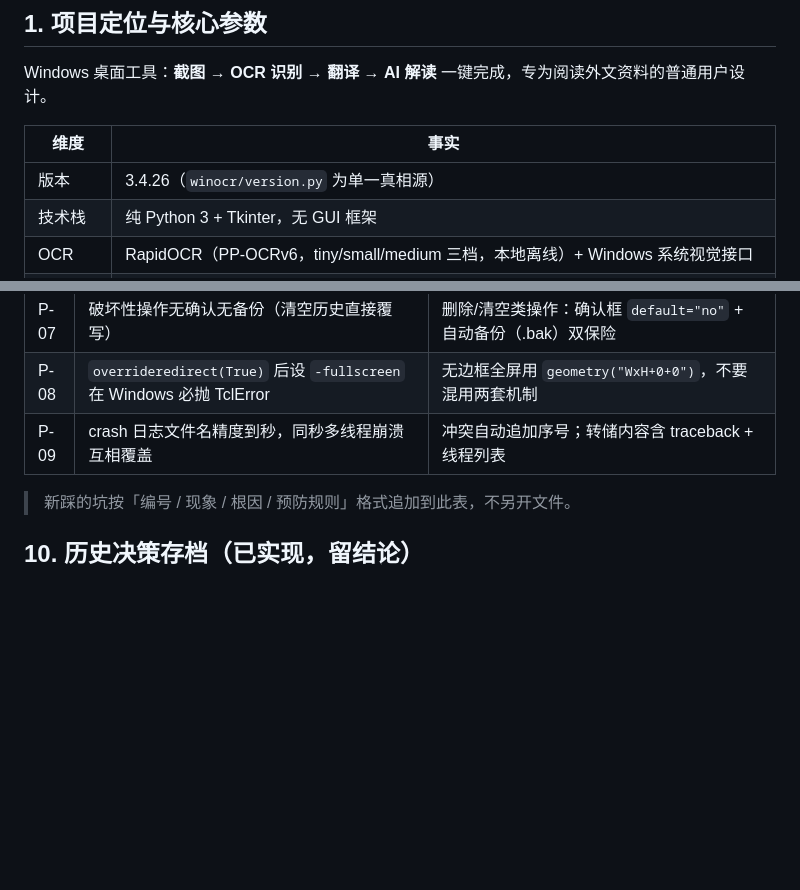
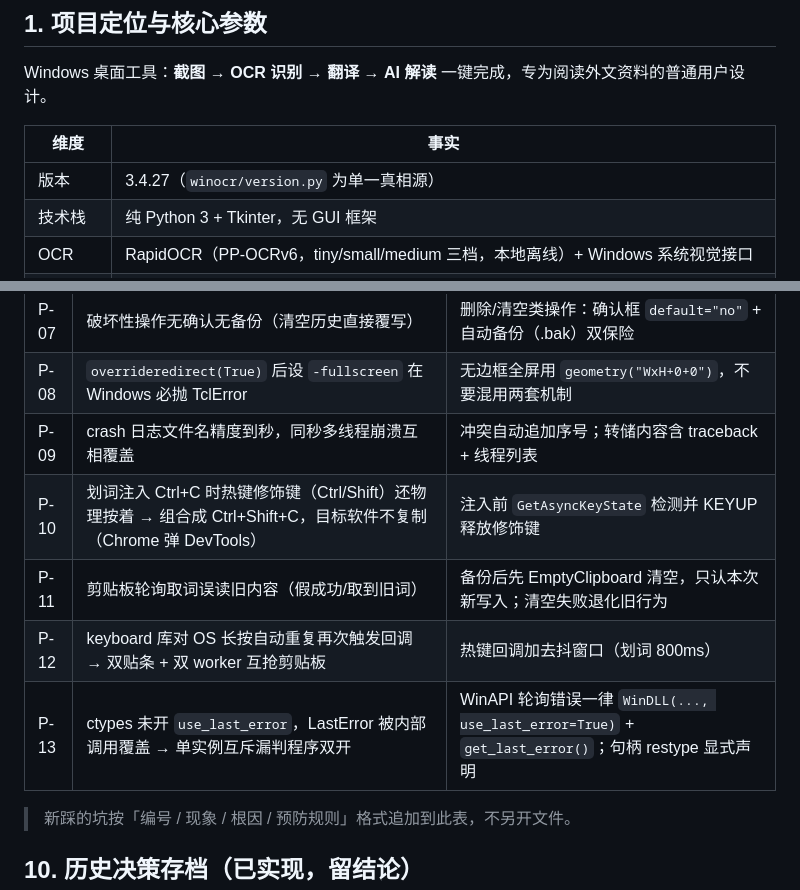
Before and after one commit to beyondaguan/winOCR3.4, a Markdown page: DOC/WinOCR3.4文档总览.md, 2 parts joined by grey strips. Drawn GitHub-style; blank space fills up the shorter version.

Commit message:
docs: 文档总览刷新锚点至 3.4.27，踩坑表新增划词链路 P-10~P-13

```diff
--- a/DOC/WinOCR3.4文档总览.md
+++ b/DOC/WinOCR3.4文档总览.md
@@ -13,7 +13,7 @@ Windows 桌面工具：**截图 → OCR 识别 → 翻译 → AI 解读** 一键
 
 | 维度 | 事实 |
 |------|------|
-| 版本 | 3.4.26（`winocr/version.py` 为单一真相源） |
+| 版本 | 3.4.27（`winocr/version.py` 为单一真相源） |
 | 技术栈 | 纯 Python 3 + Tkinter，无 GUI 框架 |
 | OCR | RapidOCR（PP-OCRv6，tiny/small/medium 三档，本地离线）+ Windows 系统视觉接口 |
 | 翻译 | llama.cpp 本地大模型（GGUF）、Argos 离线神经翻译、MyMemory、智谱 GLM、混元 |
@@ -173,6 +173,10 @@ small 随 pip 包自带；Argos 中英包约 140MB 放 `vendor/argos_packages/`
 | P-07 | 破坏性操作无确认无备份（清空历史直接覆写） | 删除/清空类操作：确认框 `default="no"` + 自动备份（.bak）双保险 |
 | P-08 | `overrideredirect(True)` 后设 `-fullscreen` 在 Windows 必抛 TclError | 无边框全屏用 `geometry("WxH+0+0")`，不要混用两套机制 |
 | P-09 | crash 日志文件名精度到秒，同秒多线程崩溃互相覆盖 | 冲突自动追加序号；转储内容含 traceback + 线程列表 |
+| P-10 | 划词注入 Ctrl+C 时热键修饰键（Ctrl/Shift）还物理按着 → 组合成 Ctrl+Shift+C，目标软件不复制（Chrome 弹 DevTools） | 注入前 `GetAsyncKeyState` 检测并 KEYUP 释放修饰键 |
+| P-11 | 剪贴板轮询取词误读旧内容（假成功/取到旧词） | 备份后先 EmptyClipboard 清空，只认本次新写入；清空失败退化旧行为 |
+| P-12 | keyboard 库对 OS 长按自动重复再次触发回调 → 双贴条 + 双 worker 互抢剪贴板 | 热键回调加去抖窗口（划词 800ms） |
+| P-13 | ctypes 未开 `use_last_error`，LastError 被内部调用覆盖 → 单实例互斥漏判程序双开 | WinAPI 轮询错误一律 `WinDLL(..., use_last_error=True)` + `get_last_error()`；句柄 restype 显式声明 |
 
 > 新踩的坑按「编号 / 现象 / 根因 / 预防规则」格式追加到此表，不另开文件。
 
```
Also changed, not shown: other parts of DOC/WinOCR3.4文档总览.md (+1 -1 lines).
